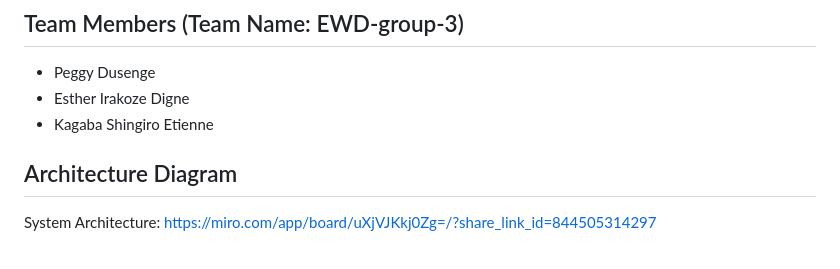
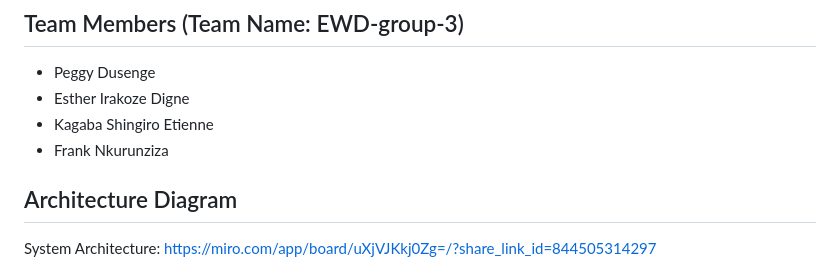
Before and after one commit to pdusenge/Momo-analytics, a Markdown page: README.md, the part around the change. GitHub-like rendering.

```diff
--- a/README.md
+++ b/README.md
@@ -7,6 +7,7 @@ A comprehensive ETL (Extract, Transform, Load) pipeline and dashboard system for
 - Peggy Dusenge
 - Esther Irakoze Digne
 - Kagaba Shingiro Etienne
+- Frank Nkurunziza
 
 ## Architecture Diagram
 System Architecture: https://miro.com/app/board/uXjVJKkj0Zg=/?share_link_id=844505314297
```
